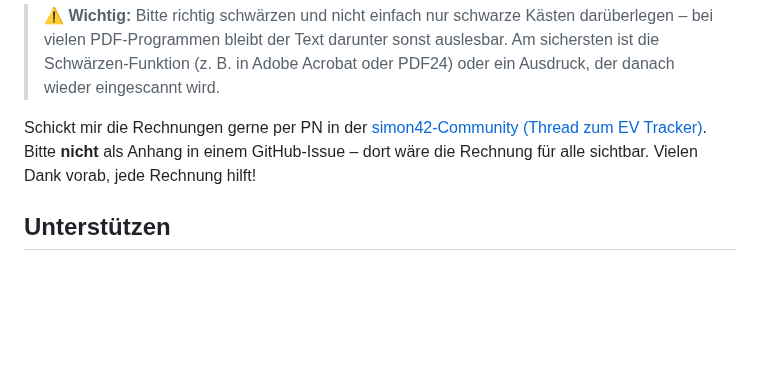
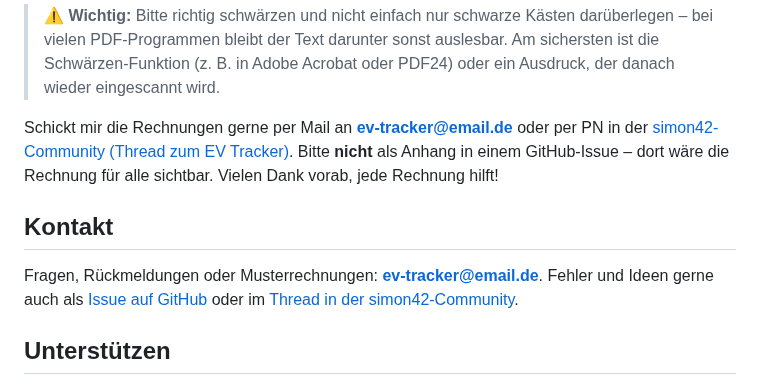
Before and after one commit to HasenbeinMH/ev-tracker-ha, a Markdown page: README.md, the part around the change. Rendered like a GitHub page; blank space fills up the shorter version.

Commit message:
README: Kontaktadresse ev-tracker@email.de
Eigener Abschnitt Kontakt; Musterrechnungen auch per Mail.

Co-Authored-By: Claude Opus 5.5 <noreply@anthropic.com>
Claude-Session: https://claude.ai/code/session_01EmRQ1AAfMiUrTrnV2hrgnH

```diff
--- a/README.md
+++ b/README.md
@@ -164,10 +164,17 @@ Schon erkannt werden außerdem medl, Charge myHyundai (Digital Charging Solution
 > Schwärzen-Funktion (z. B. in Adobe Acrobat oder PDF24) oder ein Ausdruck, der danach wieder
 > eingescannt wird.
 
-Schickt mir die Rechnungen gerne per PN in der
+Schickt mir die Rechnungen gerne per Mail an **[ev-tracker@email.de](mailto:ev-tracker@email.de)**
+oder per PN in der
 [simon42-Community (Thread zum EV Tracker)](https://community.simon42.com/t/ev-tracker-was-spart-mein-e-auto-wirklich-tester-gesucht/93110/29).
 Bitte **nicht** als Anhang in einem GitHub-Issue – dort wäre die Rechnung für alle sichtbar.
 Vielen Dank vorab, jede Rechnung hilft!
+
+## Kontakt
+
+Fragen, Rückmeldungen oder Musterrechnungen: **[ev-tracker@email.de](mailto:ev-tracker@email.de)**.
+Fehler und Ideen gerne auch als [Issue auf GitHub](https://github.com/HasenbeinMH/ev-tracker-ha/issues)
+oder im [Thread in der simon42-Community](https://community.simon42.com/t/ev-tracker-was-spart-mein-e-auto-wirklich-tester-gesucht/93110/29).
 
 ## Unterstützen
 
```
